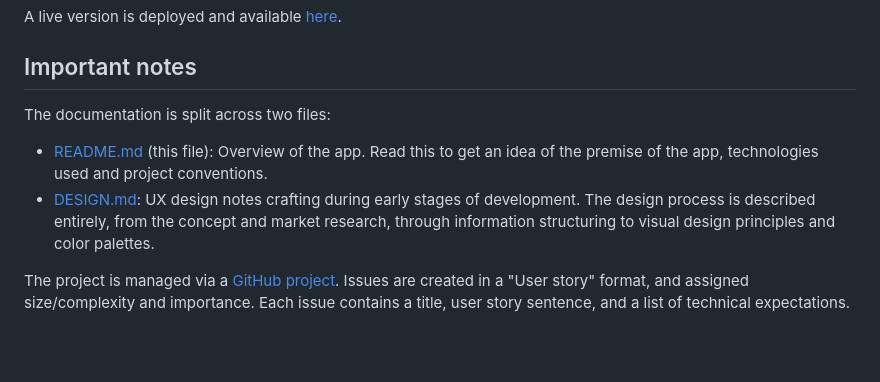
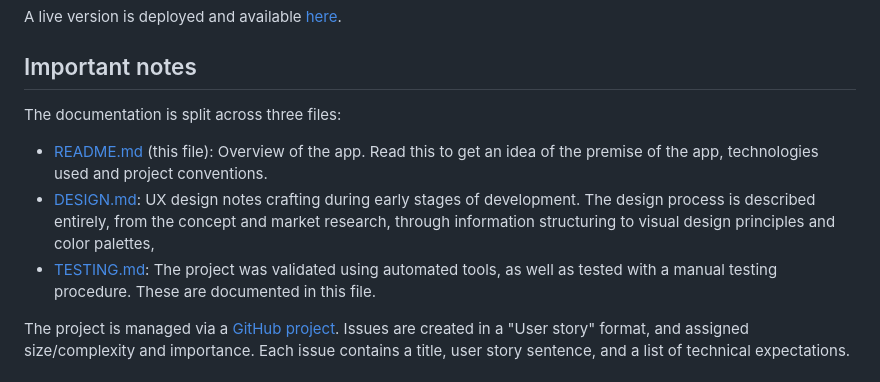
Before and after one commit to Tearnote/collec, a Markdown page: README.md, the part around the change. GitHub-like rendering; blank space fills up the shorter version.

Commit message:
Introduce a TESTING file

```diff
--- a/README.md
+++ b/README.md
@@ -8,10 +8,11 @@ A live version is deployed and available [here](https://collec.tear.moe).
 
 ## Important notes
 
-The documentation is split across two files:
+The documentation is split across three files:
 
 -   [README.md](README.md) (this file): Overview of the app. Read this to get an idea of the premise of the app, technologies used and project conventions.
--   [DESIGN.md](doc/DESIGN.md): UX design notes crafting during early stages of development. The design process is described entirely, from the concept and market research, through information structuring to visual design principles and color palettes.
+-   [DESIGN.md](doc/DESIGN.md): UX design notes crafting during early stages of development. The design process is described entirely, from the concept and market research, through information structuring to visual design principles and color palettes,
+-   [TESTING.md](doc/TESTING.md): The project was validated using automated tools, as well as tested with a manual testing procedure. These are documented in this file.
 
 The project is managed via a [GitHub project](https://github.com/users/Tearnote/projects/1/views/1). Issues are created in a "User story" format, and assigned size/complexity and importance. Each issue contains a title, user story sentence, and a list of technical expectations.
 
```
Also changed, not shown: doc/TESTING.md (added, +1 -0 lines).
